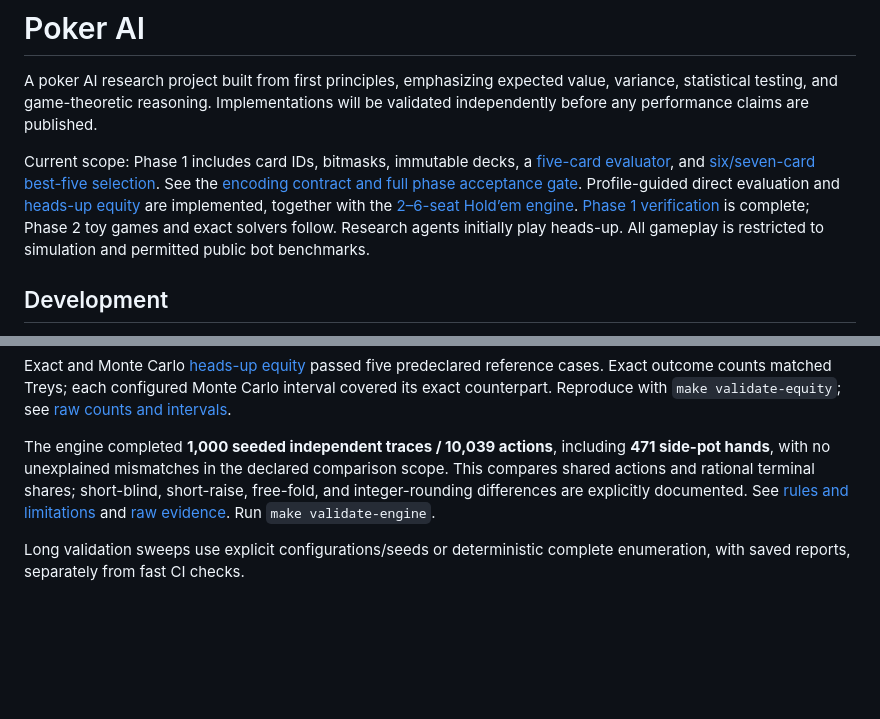
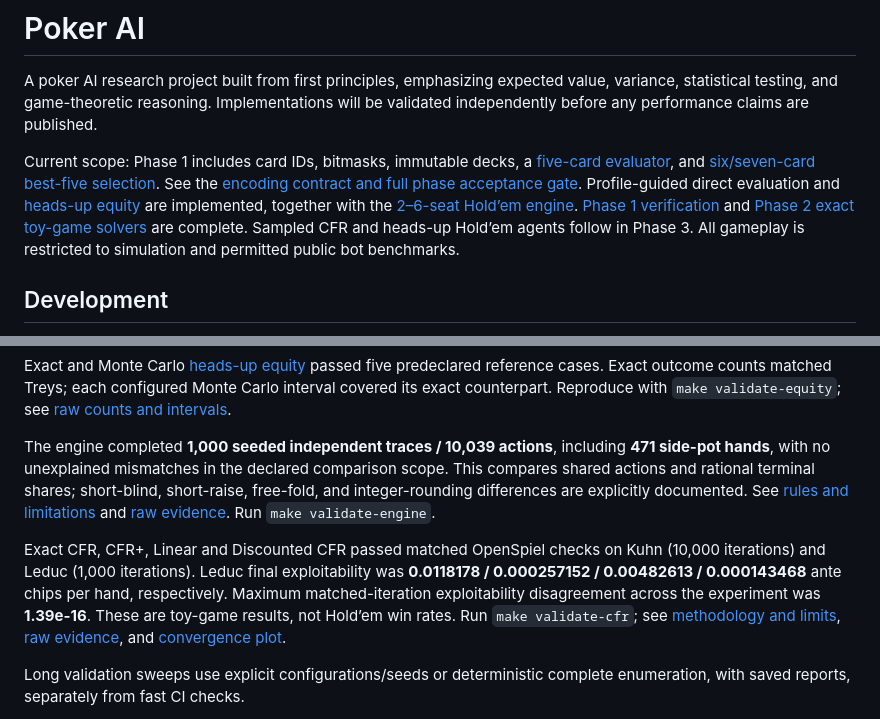
Before and after one commit to jimmy-sim/poker-ai, a Markdown page: README.md, 2 parts joined by grey strips. GitHub-like rendering; blank space fills up the shorter version.

Commit message:
test: record passing CFR comparisons and Phase 2 results

```diff
--- a/README.md
+++ b/README.md
@@ -10,8 +10,9 @@ Current scope: Phase 1 includes card IDs, bitmasks, immutable decks, a
 [encoding contract and full phase acceptance gate](docs/phase1-cards.md).
 Profile-guided direct evaluation and [heads-up equity](docs/phase1-equity.md)
 are implemented, together with the [2–6-seat Hold’em engine](docs/phase1-engine.md).
-[Phase 1 verification](docs/phase1-verification.md) is complete; Phase 2 toy games
-and exact solvers follow. Research agents initially play heads-up.
+[Phase 1 verification](docs/phase1-verification.md) and
+[Phase 2 exact toy-game solvers](docs/phase2-solvers.md) are complete.
+Sampled CFR and heads-up Hold’em agents follow in Phase 3.
 All gameplay is restricted to simulation and permitted public bot benchmarks.
 
 ## Development
@@ -91,6 +92,14 @@ short-raise, free-fold, and integer-rounding differences are explicitly document
 See [rules and limitations](docs/phase1-engine.md) and
 [raw evidence](results/engine-validation.json). Run `make validate-engine`.
 
+Exact CFR, CFR+, Linear and Discounted CFR passed matched OpenSpiel checks on
+Kuhn (10,000 iterations) and Leduc (1,000 iterations). Leduc final exploitability
+was **0.0118178 / 0.000257152 / 0.00482613 / 0.000143468** ante chips per hand,
+respectively. Maximum matched-iteration exploitability disagreement across the
+experiment was **1.39e-16**. These are toy-game results, not Hold’em win rates.
+Run `make validate-cfr`; see [methodology and limits](docs/phase2-solvers.md),
+[raw evidence](results/cfr-validation.json), and [convergence plot](results/cfr-convergence.png).
+
 Long validation sweeps use explicit configurations/seeds or deterministic complete
 enumeration, with saved reports, separately from fast CI checks.
 
```
Also changed, not shown: docs/autonomous-progress.md (+11 -5 lines), docs/phase2-solvers.md (+60 -0 lines), results/cfr-convergence.png (added), 3 other files.
